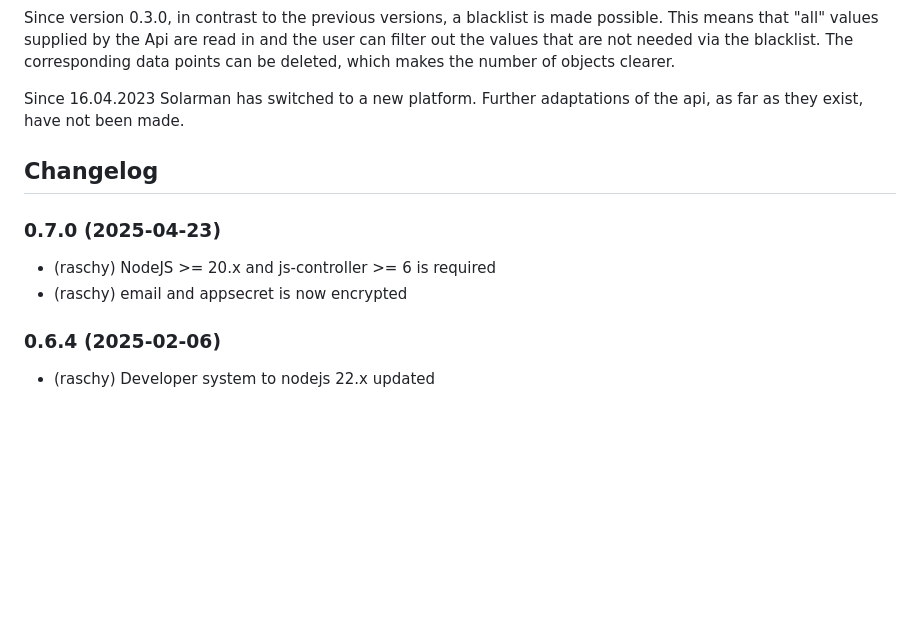
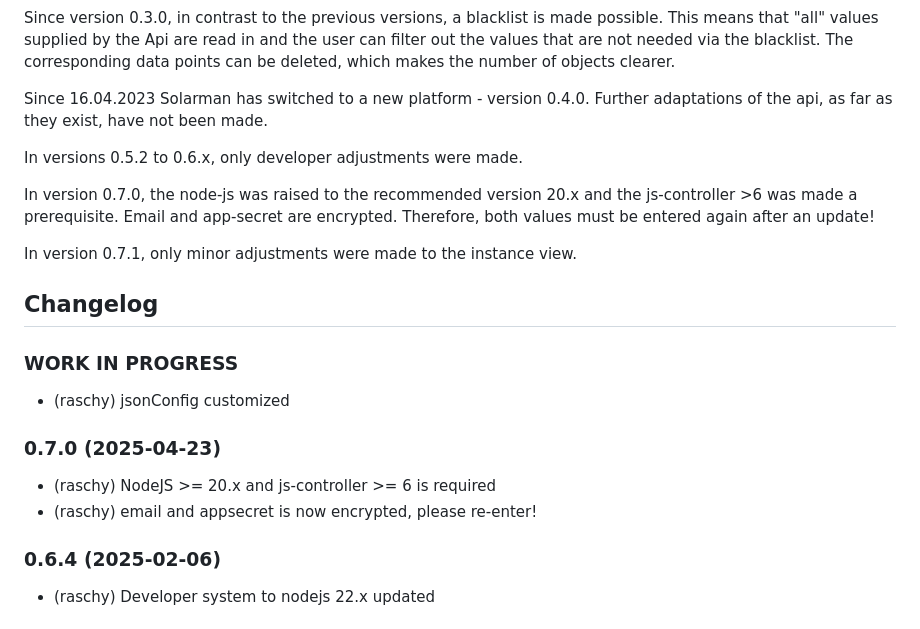
Before and after one commit to raschy/ioBroker.solarmanpv, a Markdown page: README.md, the part around the change. Drawn GitHub-style; blank space fills up the shorter version.

Commit message:
jsonConfig customized

```diff
--- a/README.md
+++ b/README.md
@@ -45,18 +45,29 @@ read in and the user can filter out the values that are not needed via
 the blacklist. The corresponding data points can be deleted, which
 makes the number of objects clearer.
 
-Since 16.04.2023 Solarman has switched to a new platform. Further
-adaptations of the api, as far as they exist, have not been made.
+Since 16.04.2023 Solarman has switched to a new platform - version 0.4.0.
+Further adaptations of the api, as far as they exist, have not been made.
+
+In versions 0.5.2 to 0.6.x, only developer adjustments were made.
+
+In version 0.7.0, the node-js was raised to the recommended version 20.x
+and the js-controller >6 was made a prerequisite. Email and app-secret are
+encrypted. Therefore, both values must be entered again after an update!
+
+In version 0.7.1, only minor adjustments were made to the instance view.
+
 
 ## Changelog
 <!--
 	Placeholder for the next version (at the beginning of the line):
 	### **WORK IN PROGRESS**
 -->
+### **WORK IN PROGRESS**
+* (raschy) jsonConfig customized
 
 ### 0.7.0 (2025-04-23)
 * (raschy) NodeJS >= 20.x and js-controller >= 6 is required
-* (raschy) email and appsecret is now encrypted
+* (raschy) email and appsecret is now encrypted, please re-enter!
 
 ### 0.6.4 (2025-02-06)
 * (raschy) Developer system to nodejs 22.x updated
```
